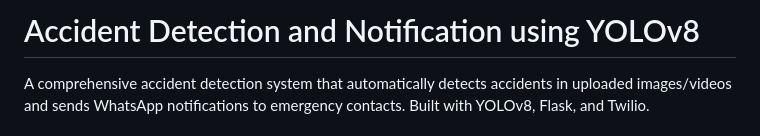
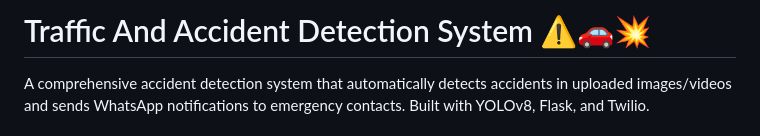
Before and after one commit to Harshan-K/DATA-SCIENCE-PROJECT-, a Markdown page: README.MD, the part around the change. Rendered like a GitHub page.

```diff
--- a/README.MD
+++ b/README.MD
@@ -1,4 +1,4 @@
-# Accident Detection and Notification using YOLOv8
+# Traffic And Accident Detection System ⚠️🚗💥
 
 A comprehensive accident detection system that automatically detects accidents in uploaded images/videos and sends WhatsApp notifications to emergency contacts. Built with YOLOv8, Flask, and Twilio.
 
```
